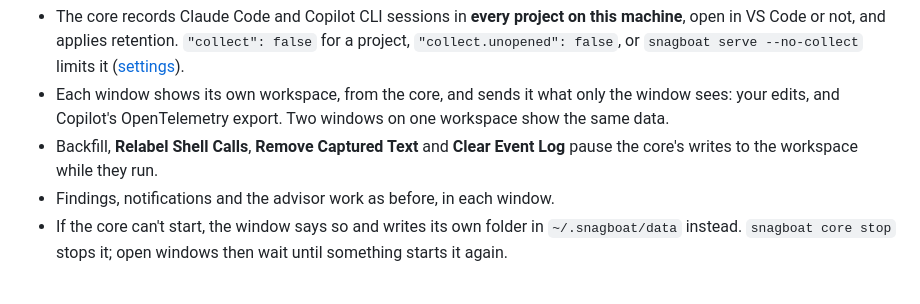
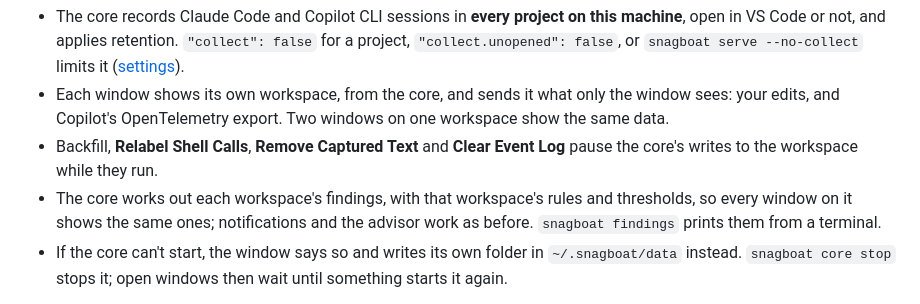
Before and after one commit to DChristianson/snagboat, a Markdown page: docs/usage.md, the part around the change. GitHub-like rendering.

```diff
--- a/docs/usage.md
+++ b/docs/usage.md
@@ -108,7 +108,7 @@ By default each window collects its own workspace's sessions and keeps them in V
 - The core records Claude Code and Copilot CLI sessions in **every project on this machine**, open in VS Code or not, and applies retention. `"collect": false` for a project, `"collect.unopened": false`, or `snagboat serve --no-collect` limits it ([settings](settings.md#outside-vs-code-snagboatconfigjson-and-snagboatjson)).
 - Each window shows its own workspace, from the core, and sends it what only the window sees: your edits, and Copilot's OpenTelemetry export. Two windows on one workspace show the same data.
 - Backfill, **Relabel Shell Calls**, **Remove Captured Text** and **Clear Event Log** pause the core's writes to the workspace while they run.
-- Findings, notifications and the advisor work as before, in each window.
+- The core works out each workspace's findings, with that workspace's rules and thresholds, so every window on it shows the same ones; notifications and the advisor work as before. `snagboat findings` prints them from a terminal.
 - If the core can't start, the window says so and writes its own folder in `~/.snagboat/data` instead. `snagboat core stop` stops it; open windows then wait until something starts it again.
 
 Turning the setting off goes back to VS Code's storage as it was: turning it on copies data and never moves or deletes it. See the [README](../README.md#command-line-early) for `snagboat core` and `snagboat migrate`, and [PRIVACY.md](../PRIVACY.md) for where everything is stored.
```
Also changed, not shown: docs/architecture.md (+3 -2 lines), docs/roadmap.md (+1 -1 lines).
